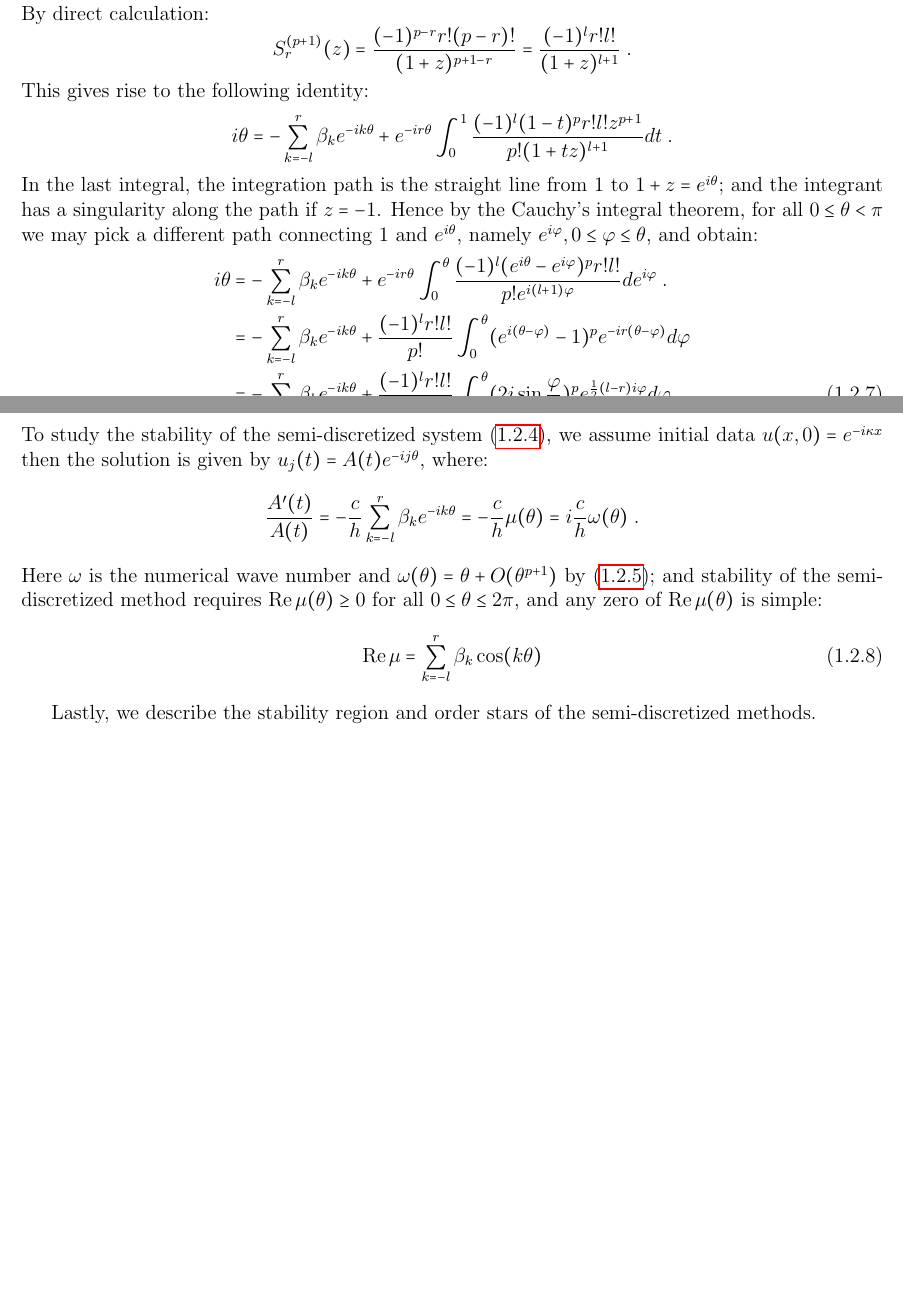
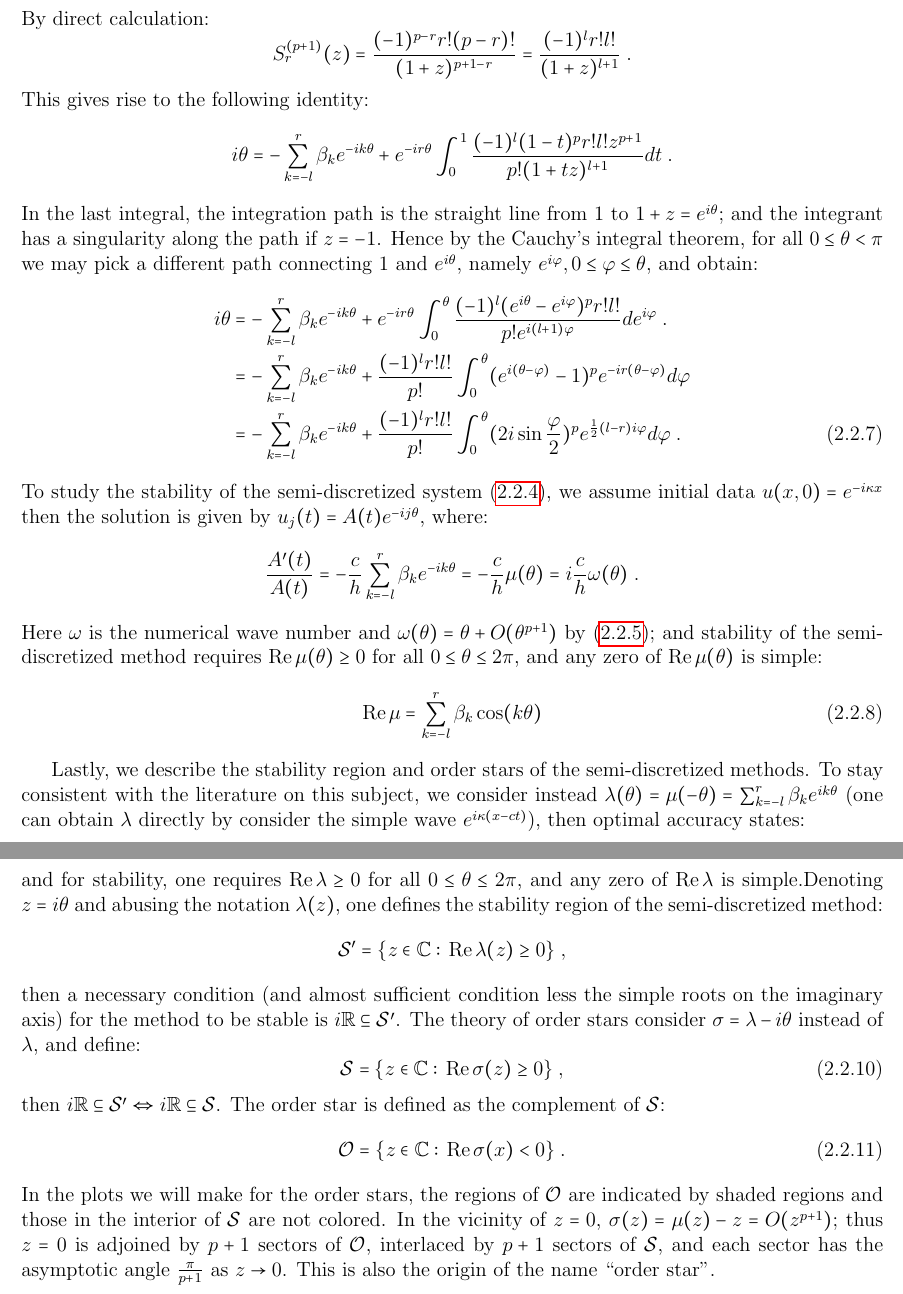
Before and after one commit to xyzeng-lehigh/ande, a LaTeX document (doc/ande_manual.tex, which reads doc/ande_background.tex): two parts of pages 3 and 4 of 4, joined at a grey line, cut so that both start at the same text, the shorter picture padded with empty space. Compiled offline with pdfLaTeX.

Commit message:
Start to work on the plotting of order stars

```diff
--- a/doc/ande_background.tex
+++ b/doc/ande_background.tex
@@ -117,3 +121,24 @@ Here $\omega$ is the numerical wave number and $\omega(\theta)=\theta+O(\theta^{
 \end{equation}
 
 Lastly, we describe the stability region and order stars of the semi-discretized methods.
+To stay consistent with the literature on this subject, we consider instead $\lambda(\theta)=\mu(-\theta)=\sum_{k=-l}^r\beta_ke^{ik\theta}$ (one can obtain $\lambda$ directly by consider the simple wave $e^{i\kappa(x-ct)}$), then optimal accuracy states:
+\begin{equation}\label{eq:bg_fd_dx_lambda_order}
+  \lambda - i\theta = O(\theta^{p+1})\;,
+\end{equation}
+and for stability, one requires $\oname{Re}\lambda\ge0$ for all $0\le\theta\le2\pi$, and any zero of $\oname{Re}\lambda$ is simple.Denoting $z=i\theta$ and abusing the notation $\lambda(z)$, one defines the stability region of the semi-discretized method:
+\begin{displaymath}
+  \mathcal{S}' = \{z\in\mathbb{C}:\,\oname{Re}\lambda(z)\ge0\}\;,
+\end{displaymath}
+then a necessary condition (and almost sufficient condition less the simple roots on the imaginary axis) for the method to be stable is $i\mathbb{R}\subseteq\mathcal{S}'$.
+The theory of order stars consider $\sigma=\lambda-i\theta$ instead of $\lambda$, and define:
+\begin{equation}\label{eq:bg_fd_dx_lambda_stab}
+  \mathcal{S} = \{z\in\mathbb{C}:\,\oname{Re}\sigma(z)\ge0\}\;,
+\end{equation}
+then $i\mathbb{R}\subseteq\mathcal{S}'\Leftrightarrow i\mathbb{R}\subseteq\mathcal{S}$.
+The order star is defined as the complement of $\mathcal{S}$:
+\begin{equation}\label{eq:bg_fd_dx_lambda_os}
+  \mathcal{O} = \{z\in\mathbb{C}:\,\oname{Re}\sigma(x)<0\}\;.
+\end{equation}
+In the plots we will make for the order stars, the regions of $\mathcal{O}$ are indicated by shaded regions and those in the interior of $\mathcal{S}$ are not colored.
+In the vicinity of $z=0$, $\sigma(z)=\mu(z)-z=O(z^{p+1})$; thus $z=0$ is adjoined by $p+1$ sectors of $\mathcal{O}$, interlaced by $p+1$ sectors of $\mathcal{S}$, and each sector has the asymptotic angle $\frac{\pi}{p+1}$ as $z\to0$.
+This is also the origin of the name ``order star''.
```
Also changed, not shown: doc/ande_manual.tex (+5 -1 lines), doc/ande_usage.tex (added, +2 -0 lines), doc/ande_background.tex (8 more changed lines), 1 other file.
